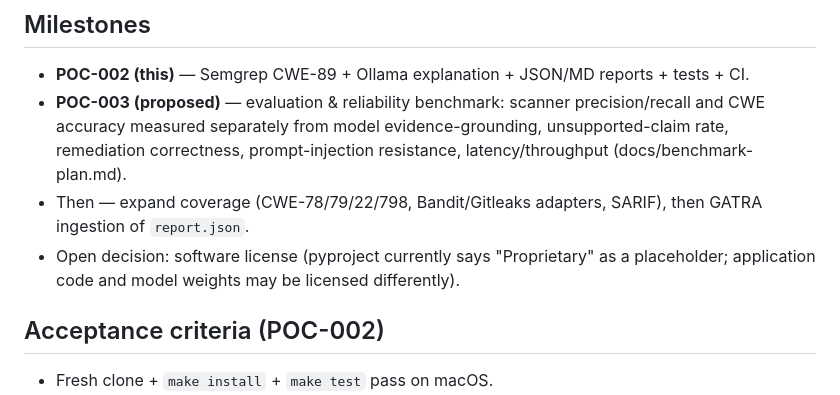
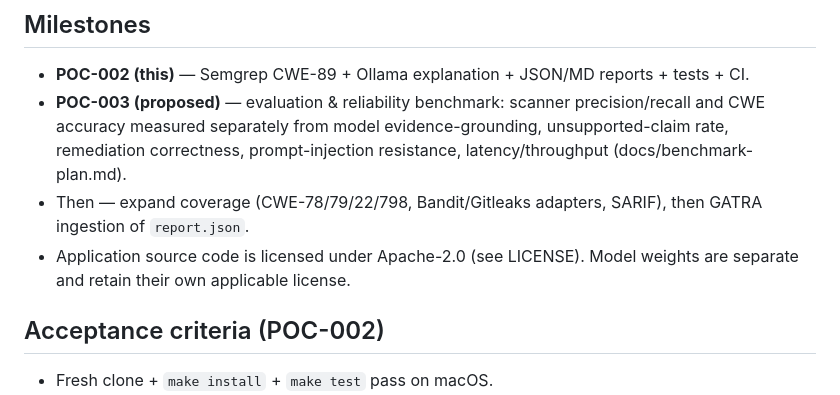
Before and after one commit to ghifiardi/tantular-cyber, a Markdown page: CLAUDE.md, the part around the change. Rendered like a GitHub page.

Commit message:
docs: clarify source-code and model-weight licenses

```diff
--- a/CLAUDE.md
+++ b/CLAUDE.md
@@ -95,8 +95,7 @@ make bench              # latency benchmark vs local Ollama (unloads the model f
   (docs/benchmark-plan.md).
 * Then — expand coverage (CWE-78/79/22/798, Bandit/Gitleaks adapters, SARIF), then GATRA
   ingestion of `report.json`.
-* Open decision: software license (pyproject currently says "Proprietary" as a placeholder;
-  application code and model weights may be licensed differently).
+* Application source code is licensed under Apache-2.0 (see LICENSE). Model weights are separate and retain their own applicable license.
 
 ## Acceptance criteria (POC-002)
 
```
